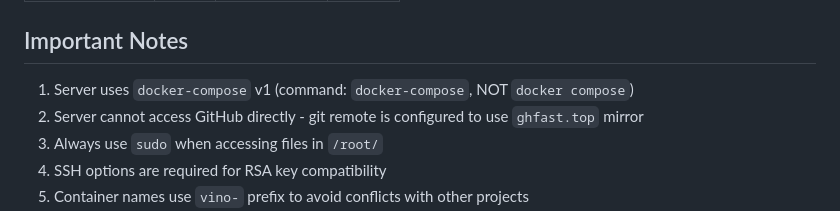
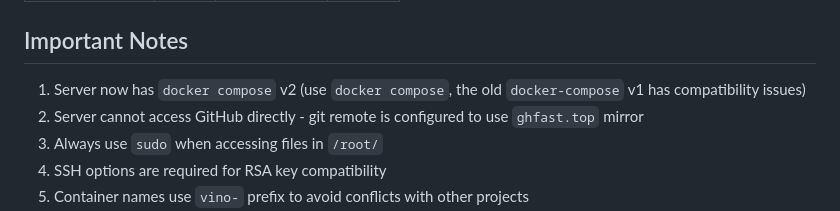
Before and after one commit to a654889339/Vino_test, a Markdown page: .cursor/skills/connectToTxCloud.md, the part around one of its changes. Rendered like a GitHub page.

Commit message:
chore: update to docker compose v2, fix connectToTxCloud docs
Made-with: Cursor

```diff
--- a/.cursor/skills/connectToTxCloud.md
+++ b/.cursor/skills/connectToTxCloud.md
@@ -91,7 +91,7 @@ ssh ... ubuntu@106.54.50.88 "curl -s http://localhost:5202/api/health"
 | **Vino_test** | **5201** | **5202** | **3308** |
 
 ## Important Notes
-1. Server uses `docker-compose` v1 (command: `docker-compose`, NOT `docker compose`)
+1. Server now has `docker compose` v2 (use `docker compose`, the old `docker-compose` v1 has compatibility issues)
 2. Server cannot access GitHub directly - git remote is configured to use `ghfast.top` mirror
 3. Always use `sudo` when accessing files in `/root/`
 4. SSH options are required for RSA key compatibility
```
Also changed, not shown: other parts of .cursor/skills/connectToTxCloud.md (+2 -2 lines).
